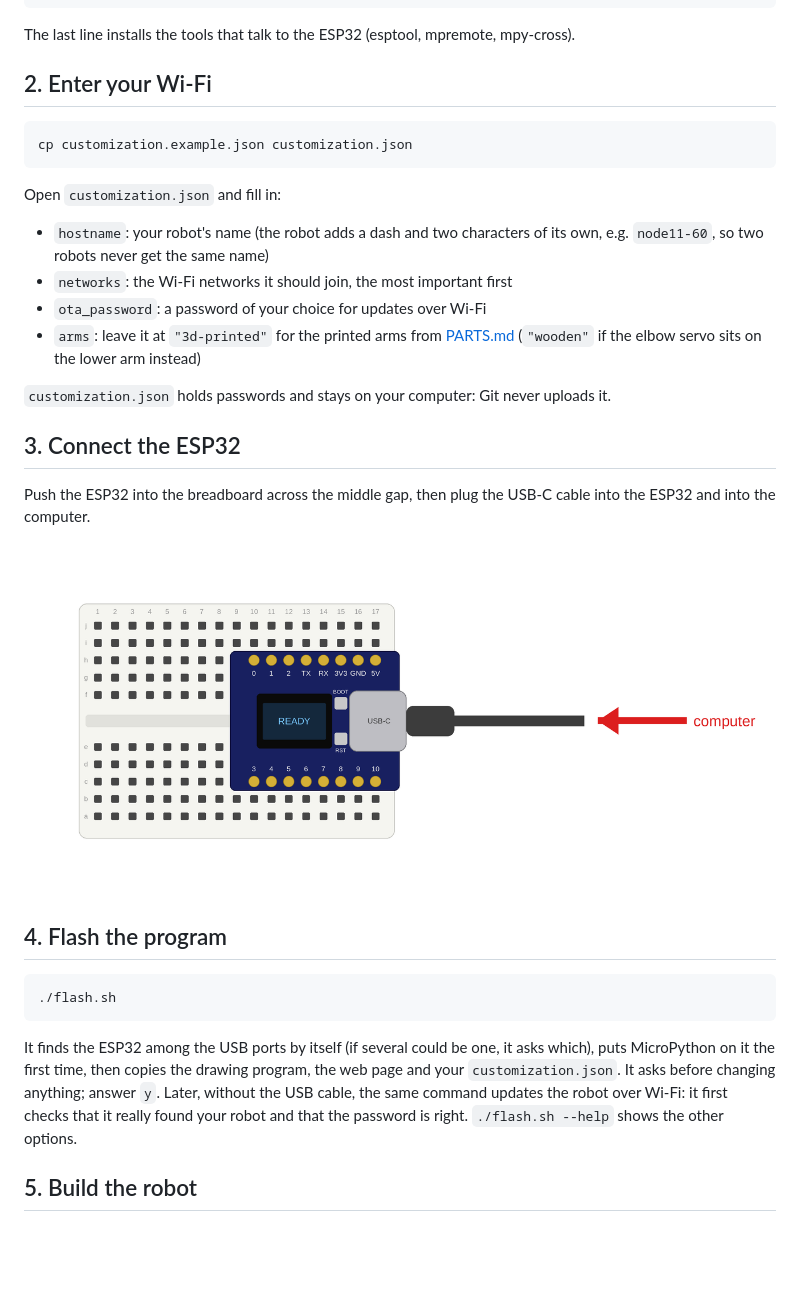
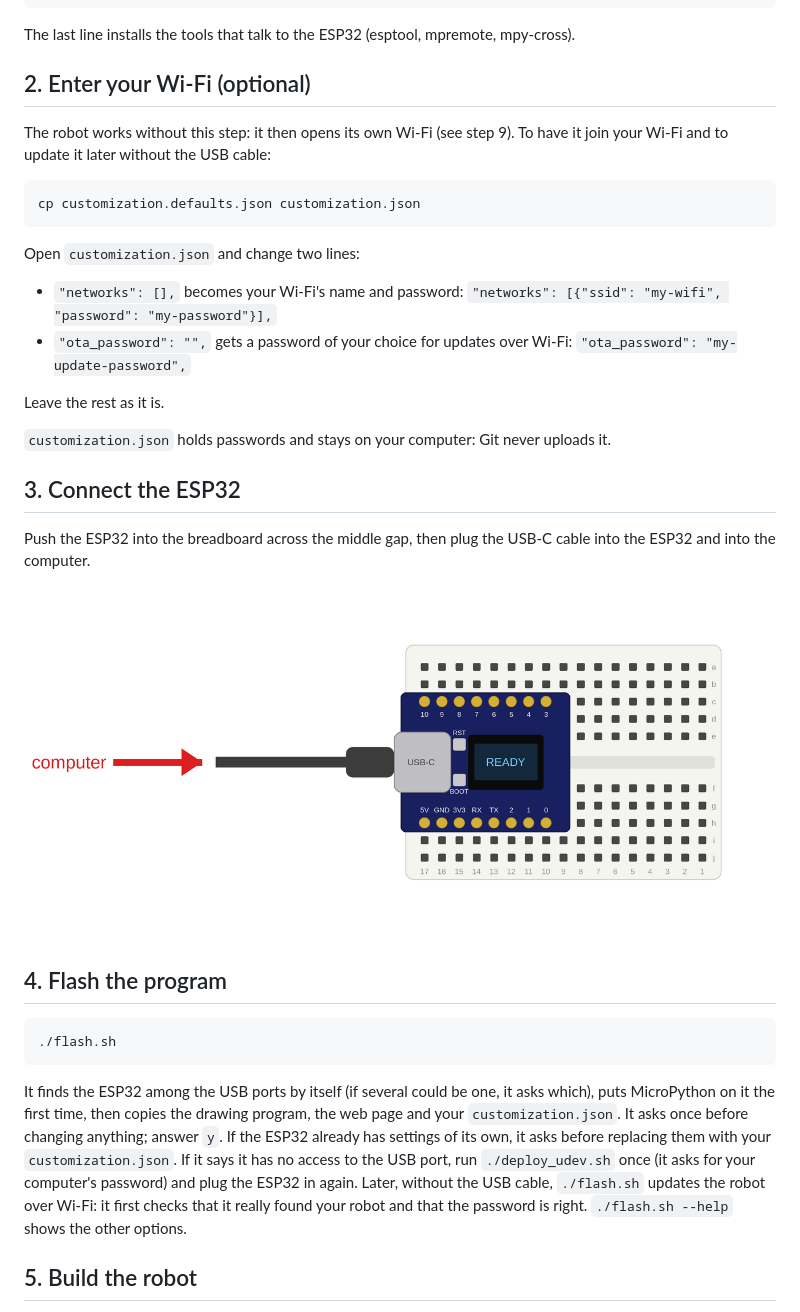
Before and after one commit to tentator/brachiograph-esp32-nfd, a Markdown page: README.md, the part around the change printed below. GitHub-like rendering; pictures changed too: images/flash.png; blank space fills up the shorter version.

````diff
--- a/README.md
+++ b/README.md
@@ -23,20 +23,23 @@ pip install --user -r requirements.txt
 
 The last line installs the tools that talk to the ESP32 (esptool, mpremote, mpy-cross).
 
-## 2. Enter your Wi-Fi
+## 2. Enter your Wi-Fi (optional)
+
+The robot works without this step: it then opens its own Wi-Fi (see step 9).
+To have it join your Wi-Fi and to update it later without the USB cable:
 
 ```sh
-cp customization.example.json customization.json
+cp customization.defaults.json customization.json
 ```
 
-Open `customization.json` and fill in:
+Open `customization.json` and change two lines:
 
-- `hostname`: your robot's name (the robot adds a dash and two characters of its own,
-  e.g. `node11-60`, so two robots never get the same name)
-- `networks`: the Wi-Fi networks it should join, the most important first
-- `ota_password`: a password of your choice for updates over Wi-Fi
-- `arms`: leave it at `"3d-printed"` for the printed arms from [PARTS.md](PARTS.md)
-  (`"wooden"` if the elbow servo sits on the lower arm instead)
+- `"networks": [],` becomes your Wi-Fi's name and password:
+  `"networks": [{"ssid": "my-wifi", "password": "my-password"}],`
+- `"ota_password": "",` gets a password of your choice for updates over Wi-Fi:
+  `"ota_password": "my-update-password",`
+
+Leave the rest as it is.
 
 `customization.json` holds passwords and stays on your computer: Git never uploads it.
 
@@ -55,10 +58,13 @@ cable into the ESP32 and into the computer.
 
 It finds the ESP32 among the USB ports by itself (if several could be one, it
 asks which), puts MicroPython on it the first time, then copies the drawing
-program, the web page and your `customization.json`. It asks before changing
-anything; answer `y`. Later, without the USB cable, the same command updates
-the robot over Wi-Fi: it first checks that it really found your robot and that
-the password is right. `./flash.sh --help` shows the other options.
+program, the web page and your `customization.json`. It asks once before changing
+anything; answer `y`. If the ESP32 already has settings of its own, it asks
+before replacing them with your `customization.json`. If it says it has no access
+to the USB port, run `./deploy_udev.sh` once (it asks for your computer's
+password) and plug the ESP32 in again. Later, without the USB cable, `./flash.sh`
+updates the robot over Wi-Fi: it first checks that it really found your robot and
+that the password is right. `./flash.sh --help` shows the other options.
 
 ## 5. Build the robot
 
````
Also changed, not shown: other parts of README.md (+25 -21 lines), EXPERT.md (+43 -27 lines), images/6_wired.jpg (added), images/8_cables_tidy.jpg (added), images/wiring.png, 10 other files.
